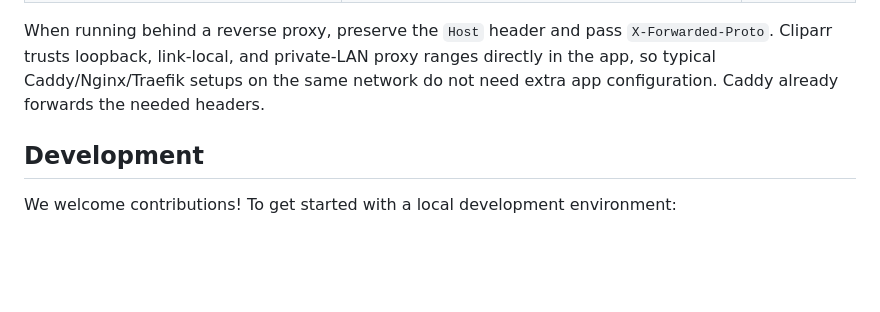
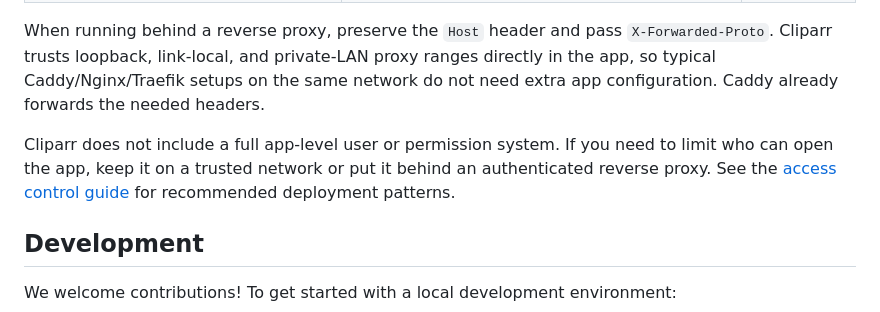
Before and after one commit to TechSquidTV/Cliparr, a Markdown page: README.md, the part around the change. GitHub-like rendering; blank space fills up the shorter version.

Commit message:
docs(cliparr): note access control in readme

```diff
--- a/README.md
+++ b/README.md
@@ -102,6 +102,8 @@ volumes:
 
 When running behind a reverse proxy, preserve the `Host` header and pass `X-Forwarded-Proto`. Cliparr trusts loopback, link-local, and private-LAN proxy ranges directly in the app, so typical Caddy/Nginx/Traefik setups on the same network do not need extra app configuration. Caddy already forwards the needed headers.
 
+Cliparr does not include a full app-level user or permission system. If you need to limit who can open the app, keep it on a trusted network or put it behind an authenticated reverse proxy. See the [access control guide](https://cliparr.dev/docs/access-control) for recommended deployment patterns.
+
 ## Development
 
 We welcome contributions! To get started with a local development environment:
```
